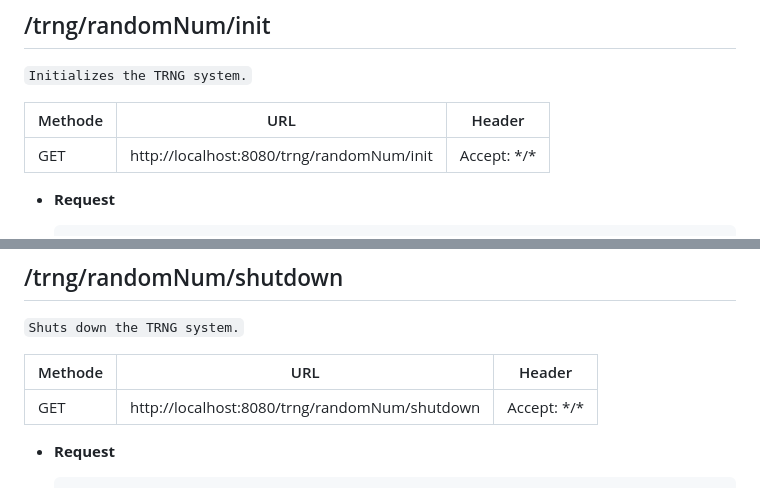
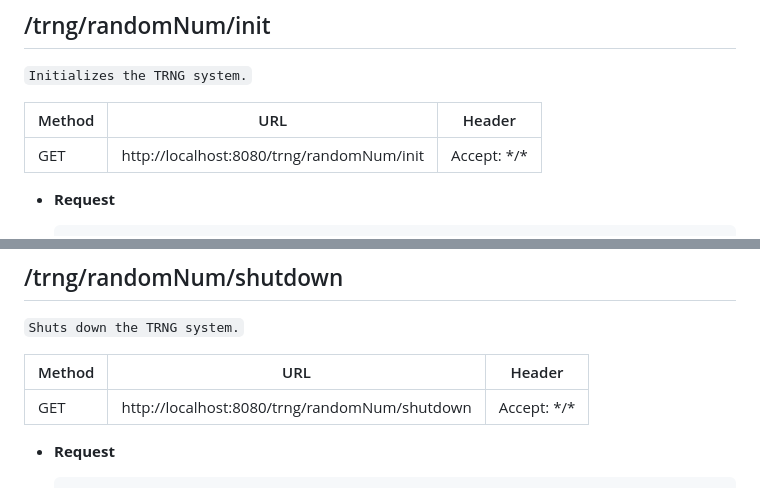
Before and after one commit to FabianMaas/TRNG, a Markdown page: docs/API/readme.md, 2 parts joined by grey strips. GitHub-like rendering.

```diff
--- a/docs/API/readme.md
+++ b/docs/API/readme.md
@@ -171,7 +171,7 @@ For productive operation https://\<ip\>:443 should be used.
 ## /trng/randomNum/init
 `Initializes the TRNG system.`
 
-| Methode | URL                                       | Header                         |
+| Method  | URL                                       | Header                         |
 |---------|-------------------------------------------|--------------------------------|
 | GET     | http://localhost:8080/trng/randomNum/init | Accept: \*/\*                  |
 
@@ -213,7 +213,7 @@ For productive operation https://\<ip\>:443 should be used.
 ## /trng/randomNum/shutdown
 `Shuts down the TRNG system.`
 
-| Methode | URL                                           | Header                         |
+| Method  | URL                                           | Header                         |
 |---------|-----------------------------------------------|--------------------------------|
 | GET     | http://localhost:8080/trng/randomNum/shutdown | Accept: \*/\*                  |
 
```
Also changed, not shown: other parts of docs/API/readme.md (+5 -5 lines).
